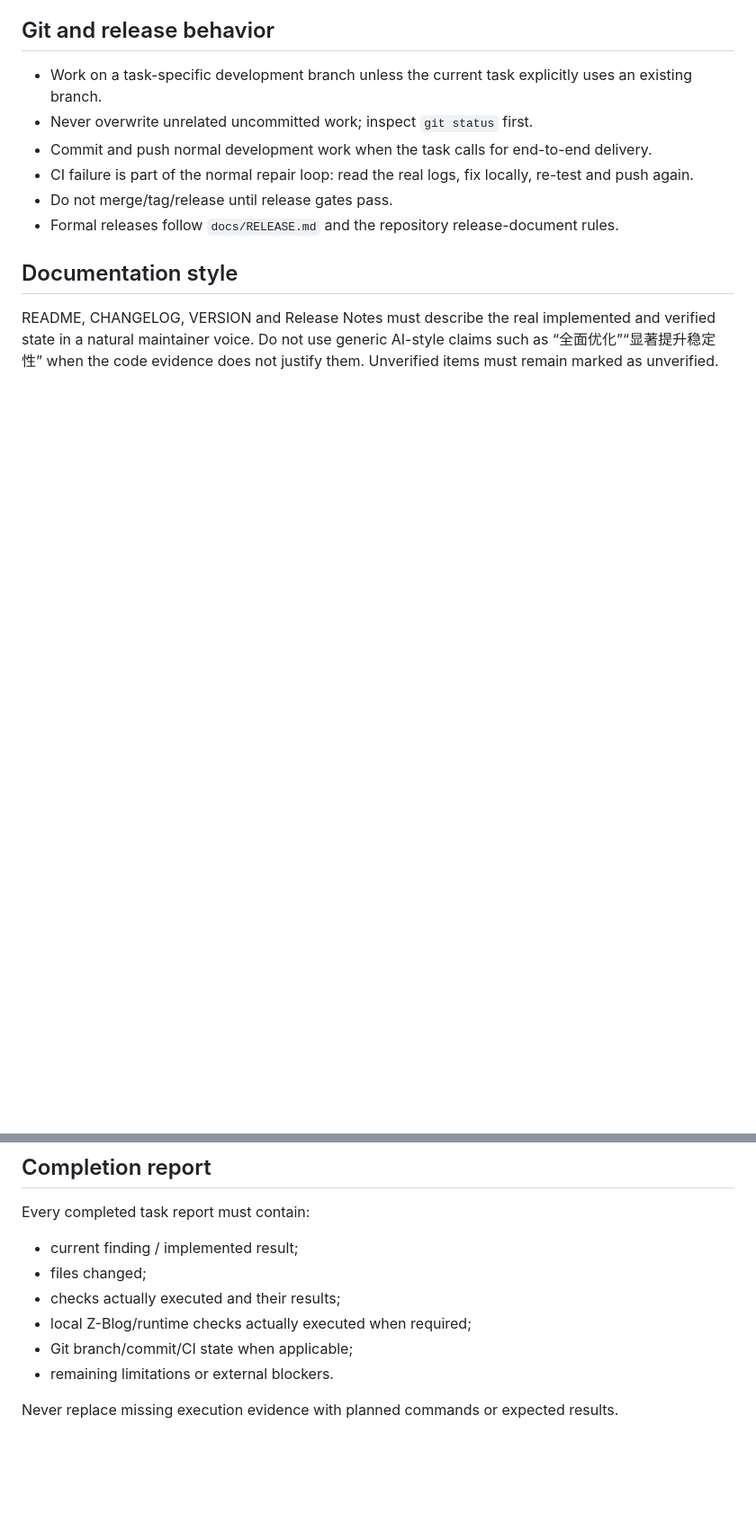
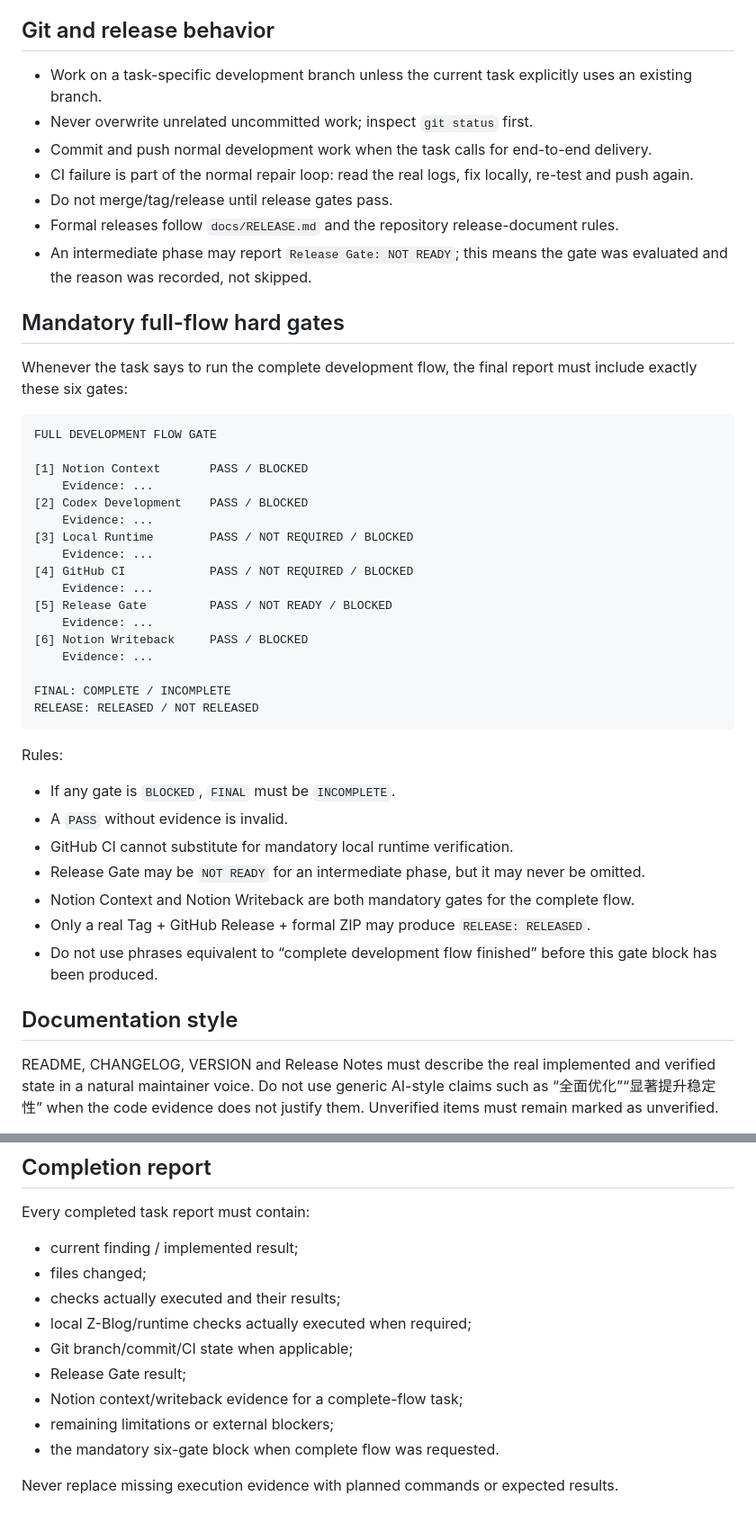
Before and after one commit to mxonline/zblogplugin-xz_visit_stats, a Markdown page: AGENTS.md, 2 parts joined by grey strips. Shown at 90% size. GitHub-like rendering; blank space fills up the shorter version.

Commit message:
docs: enforce full-flow hard gates

````diff
--- a/AGENTS.md
+++ b/AGENTS.md
@@ -144,6 +148,41 @@ For database assertions, compare important aggregate results against direct SQL
 - CI failure is part of the normal repair loop: read the real logs, fix locally, re-test and push again.
 - Do not merge/tag/release until release gates pass.
 - Formal releases follow `docs/RELEASE.md` and the repository release-document rules.
+- An intermediate phase may report `Release Gate: NOT READY`; this means the gate was evaluated and the reason was recorded, not skipped.
+
+## Mandatory full-flow hard gates
+
+Whenever the task says to run the complete development flow, the final report must include exactly these six gates:
+
+```text
+FULL DEVELOPMENT FLOW GATE
+
+[1] Notion Context       PASS / BLOCKED
+    Evidence: ...
+[2] Codex Development    PASS / BLOCKED
+    Evidence: ...
+[3] Local Runtime        PASS / NOT REQUIRED / BLOCKED
+    Evidence: ...
+[4] GitHub CI            PASS / NOT REQUIRED / BLOCKED
+    Evidence: ...
+[5] Release Gate         PASS / NOT READY / BLOCKED
+    Evidence: ...
+[6] Notion Writeback     PASS / BLOCKED
+    Evidence: ...
+
+FINAL: COMPLETE / INCOMPLETE
+RELEASE: RELEASED / NOT RELEASED
+```
+
+Rules:
+
+- If any gate is `BLOCKED`, `FINAL` must be `INCOMPLETE`.
+- A `PASS` without evidence is invalid.
+- GitHub CI cannot substitute for mandatory local runtime verification.
+- Release Gate may be `NOT READY` for an intermediate phase, but it may never be omitted.
+- Notion Context and Notion Writeback are both mandatory gates for the complete flow.
+- Only a real Tag + GitHub Release + formal ZIP may produce `RELEASE: RELEASED`.
+- Do not use phrases equivalent to “complete development flow finished” before this gate block has been produced.
 
 ## Documentation style
 
@@ -158,6 +197,9 @@ Every completed task report must contain:
 - checks actually executed and their results;
 - local Z-Blog/runtime checks actually executed when required;
 - Git branch/commit/CI state when applicable;
-- remaining limitations or external blockers.
+- Release Gate result;
+- Notion context/writeback evidence for a complete-flow task;
+- remaining limitations or external blockers;
+- the mandatory six-gate block when complete flow was requested.
 
 Never replace missing execution evidence with planned commands or expected results.
````
Also changed, not shown: other parts of AGENTS.md (+6 -2 lines).
